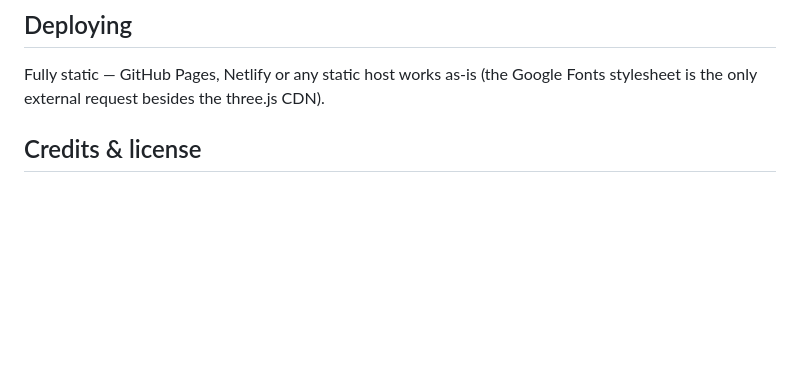
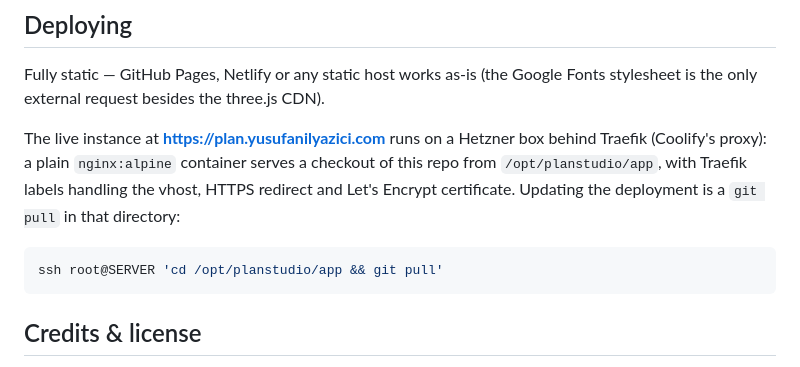
Before and after one commit to y4z1c1/planstudio, a Markdown page: README.md, the part around the change. Drawn GitHub-style; blank space fills up the shorter version.

Commit message:
Document the Hetzner/Traefik deployment
Co-Authored-By: Claude Fable 5 <noreply@anthropic.com>

````diff
--- a/README.md
+++ b/README.md
@@ -73,6 +73,12 @@ Polycam bakes floor slabs with both up- and down-facing triangles; summing all p
 
 Fully static — GitHub Pages, Netlify or any static host works as-is (the Google Fonts stylesheet is the only external request besides the three.js CDN).
 
+The live instance at **https://plan.yusufanilyazici.com** runs on a Hetzner box behind Traefik (Coolify's proxy): a plain `nginx:alpine` container serves a checkout of this repo from `/opt/planstudio/app`, with Traefik labels handling the vhost, HTTPS redirect and Let's Encrypt certificate. Updating the deployment is a `git pull` in that directory:
+
+```bash
+ssh root@SERVER 'cd /opt/planstudio/app && git pull'
+```
+
 ## Credits & license
 
 - Code: [MIT](LICENSE)
````
